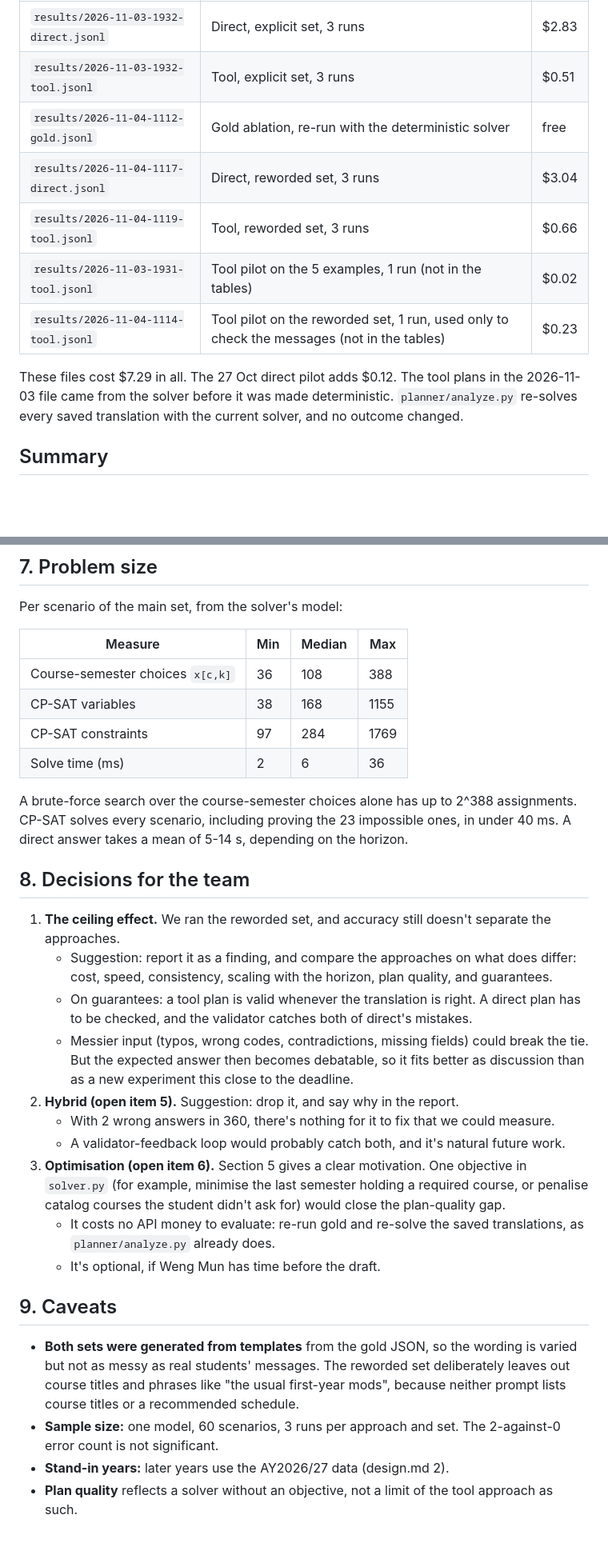
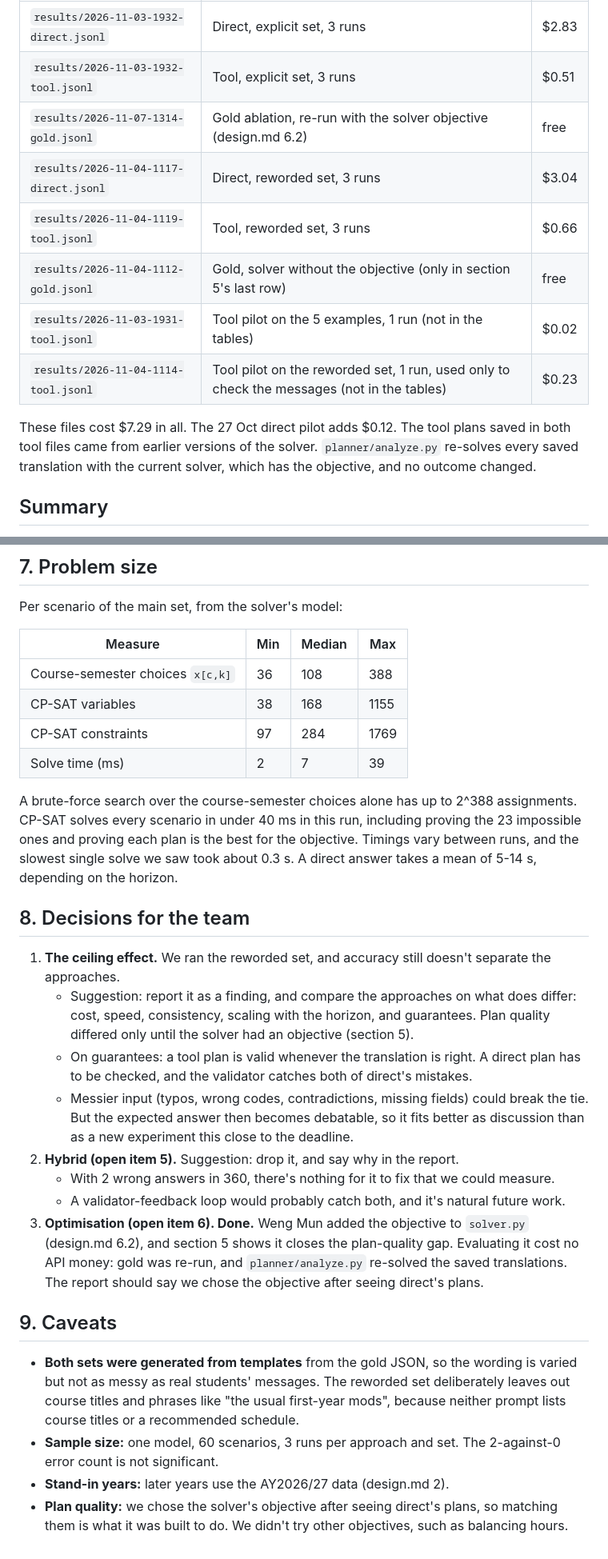
Before and after one commit to Javier-Lua/cs3263-project, a Markdown page: docs/analysis.md, 2 parts joined by grey strips. Shown at 80% size. Rendered like a GitHub page; blank space fills up the shorter version.

```diff
--- a/docs/analysis.md
+++ b/docs/analysis.md
@@ -18,13 +18,14 @@ All LLM calls used Claude Sonnet 5.5 with adaptive thinking at effort `high` (de
 |---|---|---|
 | `results/2026-11-03-1932-direct.jsonl` | Direct, explicit set, 3 runs | $2.83 |
 | `results/2026-11-03-1932-tool.jsonl` | Tool, explicit set, 3 runs | $0.51 |
-| `results/2026-11-04-1112-gold.jsonl` | Gold ablation, re-run with the deterministic solver | free |
+| `results/2026-11-07-1314-gold.jsonl` | Gold ablation, re-run with the solver objective (design.md 6.2) | free |
 | `results/2026-11-04-1117-direct.jsonl` | Direct, reworded set, 3 runs | $3.04 |
 | `results/2026-11-04-1119-tool.jsonl` | Tool, reworded set, 3 runs | $0.66 |
+| `results/2026-11-04-1112-gold.jsonl` | Gold, solver without the objective (only in section 5's last row) | free |
 | `results/2026-11-03-1931-tool.jsonl` | Tool pilot on the 5 examples, 1 run (not in the tables) | $0.02 |
 | `results/2026-11-04-1114-tool.jsonl` | Tool pilot on the reworded set, 1 run, used only to check the messages (not in the tables) | $0.23 |
 
-These files cost $7.29 in all. The 27 Oct direct pilot adds $0.12. The tool plans in the 2026-11-03 file came from the solver before it was made deterministic. `planner/analyze.py` re-solves every saved translation with the current solver, and no outcome changed.
+These files cost $7.29 in all. The 27 Oct direct pilot adds $0.12. The tool plans saved in both tool files came from earlier versions of the solver. `planner/analyze.py` re-solves every saved translation with the current solver, which has the objective, and no outcome changed.
 
 ## Summary
 
@@ -155,26 +158,24 @@ Per scenario of the main set, from the solver's model:
 | Course-semester choices `x[c,k]` | 36 | 108 | 388 |
 | CP-SAT variables | 38 | 168 | 1155 |
 | CP-SAT constraints | 97 | 284 | 1769 |
-| Solve time (ms) | 2 | 6 | 36 |
+| Solve time (ms) | 2 | 7 | 39 |
 
-A brute-force search over the course-semester choices alone has up to 2^388 assignments. CP-SAT solves every scenario, including proving the 23 impossible ones, in under 40 ms. A direct answer takes a mean of 5-14 s, depending on the horizon.
+A brute-force search over the course-semester choices alone has up to 2^388 assignments. CP-SAT solves every scenario in under 40 ms in this run, including proving the 23 impossible ones and proving each plan is the best for the objective. Timings vary between runs, and the slowest single solve we saw took about 0.3 s. A direct answer takes a mean of 5-14 s, depending on the horizon.
 
 ## 8. Decisions for the team
 
 1. **The ceiling effect.** We ran the reworded set, and accuracy still doesn't separate the approaches.
-   - Suggestion: report it as a finding, and compare the approaches on what does differ: cost, speed, consistency, scaling with the horizon, plan quality, and guarantees.
+   - Suggestion: report it as a finding, and compare the approaches on what does differ: cost, speed, consistency, scaling with the horizon, and guarantees. Plan quality differed only until the solver had an objective (section 5).
    - On guarantees: a tool plan is valid whenever the translation is right. A direct plan has to be checked, and the validator catches both of direct's mistakes.
    - Messier input (typos, wrong codes, contradictions, missing fields) could break the tie. But the expected answer then becomes debatable, so it fits better as discussion than as a new experiment this close to the deadline.
 2. **Hybrid (open item 5).** Suggestion: drop it, and say why in the report.
    - With 2 wrong answers in 360, there's nothing for it to fix that we could measure.
    - A validator-feedback loop would probably catch both, and it's natural future work.
-3. **Optimisation (open item 6).** Section 5 gives a clear motivation. One objective in `solver.py` (for example, minimise the last semester holding a required course, or penalise catalog courses the student didn't ask for) would close the plan-quality gap.
-   - It costs no API money to evaluate: re-run gold and re-solve the saved translations, as `planner/analyze.py` already does.
-   - It's optional, if Weng Mun has time before the draft.
+3. **Optimisation (open item 6). Done.** Weng Mun added the objective to `solver.py` (design.md 6.2), and section 5 shows it closes the plan-quality gap. Evaluating it cost no API money: gold was re-run, and `planner/analyze.py` re-solved the saved translations. The report should say we chose the objective after seeing direct's plans.
 
 ## 9. Caveats
 
 - **Both sets were generated from templates** from the gold JSON, so the wording is varied but not as messy as real students' messages. The reworded set deliberately leaves out course titles and phrases like "the usual first-year mods", because neither prompt lists course titles or a recommended schedule.
 - **Sample size:** one model, 60 scenarios, 3 runs per approach and set. The 2-against-0 error count is not significant.
 - **Stand-in years:** later years use the AY2026/27 data (design.md 2).
-- **Plan quality** reflects a solver without an objective, not a limit of the tool approach as such.
+- **Plan quality:** we chose the solver's objective after seeing direct's plans, so matching them is what it was built to do. We didn't try other objectives, such as balancing hours.
```
Also changed, not shown: other parts of docs/analysis.md (+14 -12 lines), docs/design.md (+2 -2 lines), docs/figures/last-required.png, 1 other file.
